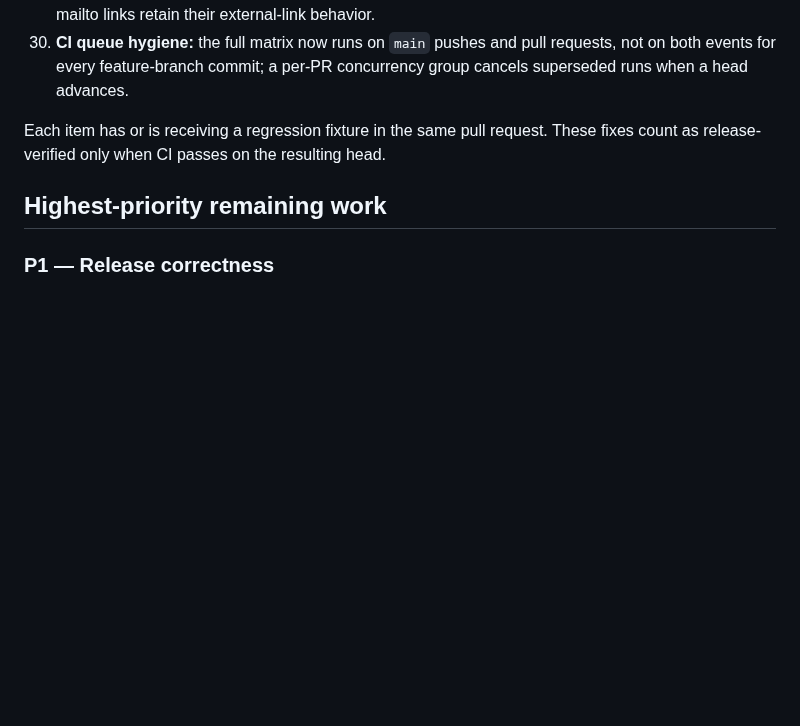
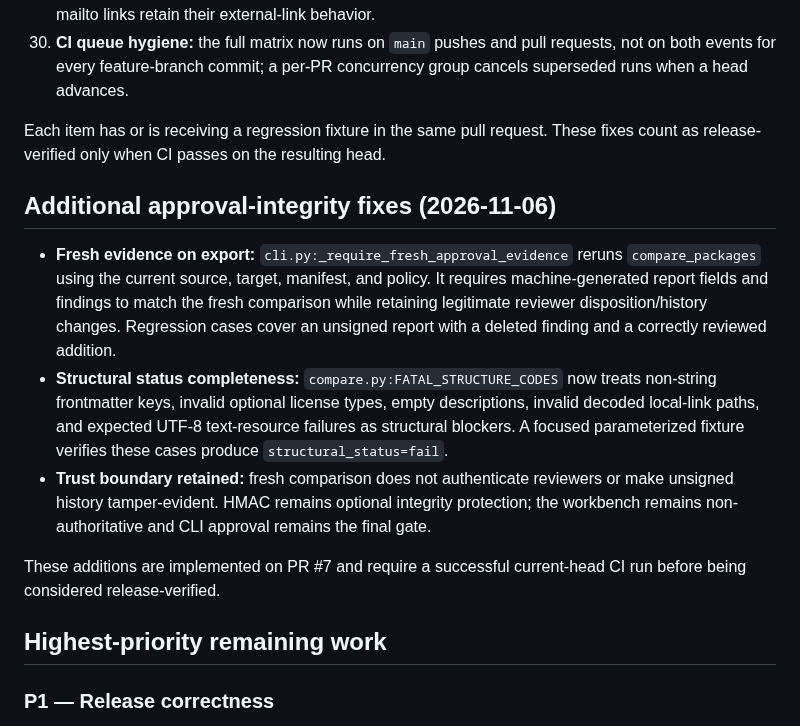
Before and after one commit to VireonNoctis/SkillTether, a Markdown page: docs/readiness-audit.md, the part around the change. GitHub-like rendering; blank space fills up the shorter version.

Commit message:
docs: update readiness audit with approval hardening

```diff
--- a/docs/readiness-audit.md
+++ b/docs/readiness-audit.md
@@ -77,6 +77,14 @@ This is a traceability audit, not a semantic-safety certification. “Implemente
 
 Each item has or is receiving a regression fixture in the same pull request. These fixes count as release-verified only when CI passes on the resulting head.
 
+## Additional approval-integrity fixes (2026-11-06)
+
+- **Fresh evidence on export:** `cli.py:_require_fresh_approval_evidence` reruns `compare_packages` using the current source, target, manifest, and policy. It requires machine-generated report fields and findings to match the fresh comparison while retaining legitimate reviewer disposition/history changes. Regression cases cover an unsigned report with a deleted finding and a correctly reviewed addition.
+- **Structural status completeness:** `compare.py:FATAL_STRUCTURE_CODES` now treats non-string frontmatter keys, invalid optional license types, empty descriptions, invalid decoded local-link paths, and expected UTF-8 text-resource failures as structural blockers. A focused parameterized fixture verifies these cases produce `structural_status=fail`.
+- **Trust boundary retained:** fresh comparison does not authenticate reviewers or make unsigned history tamper-evident. HMAC remains optional integrity protection; the workbench remains non-authoritative and CLI approval remains the final gate.
+
+These additions are implemented on PR #7 and require a successful current-head CI run before being considered release-verified.
+
 ## Highest-priority remaining work
 
 ### P1 — Release correctness
```
